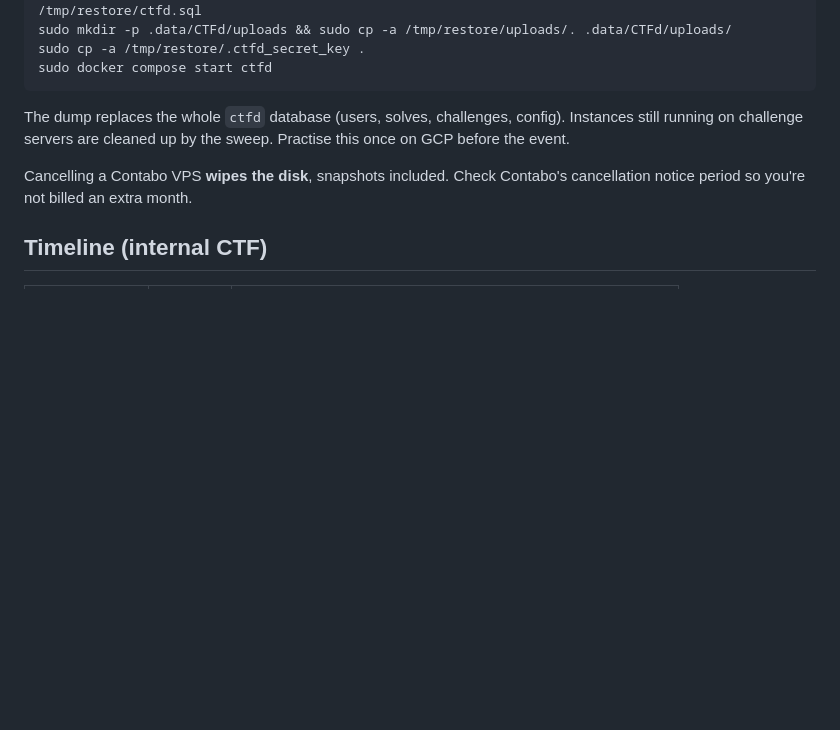
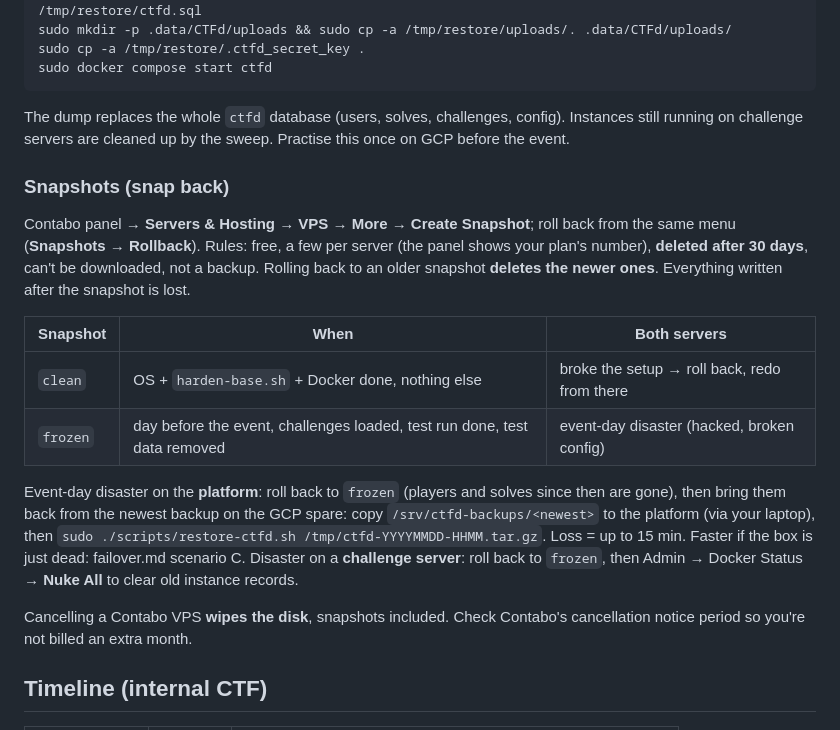
Before and after one commit to nit-bt/ctf-infra, a Markdown page: docs/07-production-contabo.md, the part around the change. GitHub-like rendering; blank space fills up the shorter version.

Commit message:
Contabo: snapshot plan (clean, frozen) and event-day rollback + restore
Co-Authored-By: Claude Opus 5.5 <noreply@anthropic.com>
Claude-Session: https://claude.ai/code/session_01GtYxfJ82XfvRdH1aD2JQkp

````diff
--- a/docs/07-production-contabo.md
+++ b/docs/07-production-contabo.md
@@ -90,6 +90,22 @@ sudo docker compose start ctfd
 ```
 The dump replaces the whole `ctfd` database (users, solves, challenges, config). Instances still running on challenge servers are cleaned up by the sweep. Practise this once on GCP before the event.
 
+### Snapshots (snap back)
+
+Contabo panel → **Servers & Hosting → VPS → More → Create Snapshot**; roll back from the same menu (**Snapshots → Rollback**).
+Rules: free, a few per server (the panel shows your plan's number), **deleted after 30 days**, can't be downloaded, not a backup.
+Rolling back to an older snapshot **deletes the newer ones**. Everything written after the snapshot is lost.
+
+| Snapshot | When | Both servers |
+|---|---|---|
+| `clean` | OS + `harden-base.sh` + Docker done, nothing else | broke the setup → roll back, redo from there |
+| `frozen` | day before the event, challenges loaded, test run done, test data removed | event-day disaster (hacked, broken config) |
+
+Event-day disaster on the **platform**: roll back to `frozen` (players and solves since then are gone), then bring them back
+from the newest backup on the GCP spare: copy `/srv/ctfd-backups/<newest>` to the platform (via your laptop), then
+`sudo ./scripts/restore-ctfd.sh /tmp/ctfd-YYYYMMDD-HHMM.tar.gz`. Loss = up to 15 min. Faster if the box is just dead: failover.md scenario C.
+Disaster on a **challenge server**: roll back to `frozen`, then Admin → Docker Status → **Nuke All** to clear old instance records.
+
 Cancelling a Contabo VPS **wipes the disk**, snapshots included. Check Contabo's cancellation notice period so you're not billed an extra month.
 
 ## Timeline (internal CTF)
````
